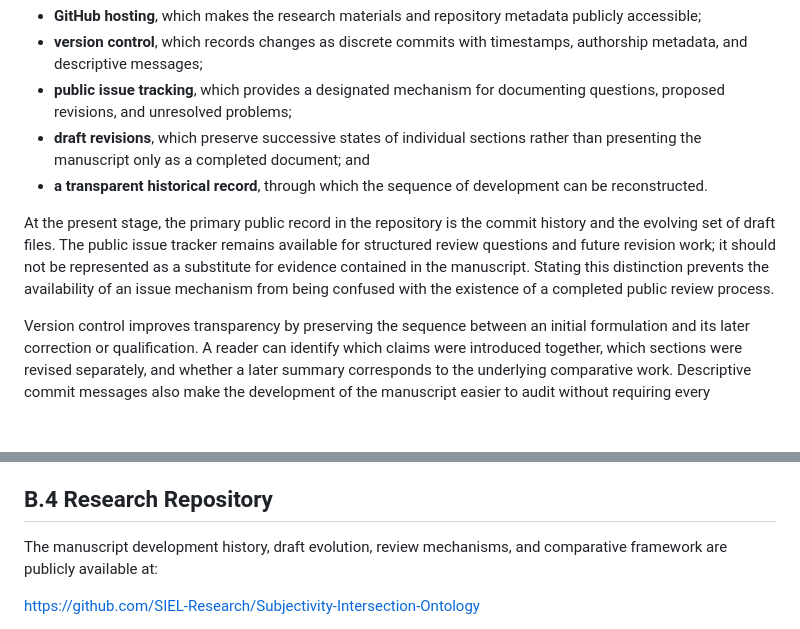
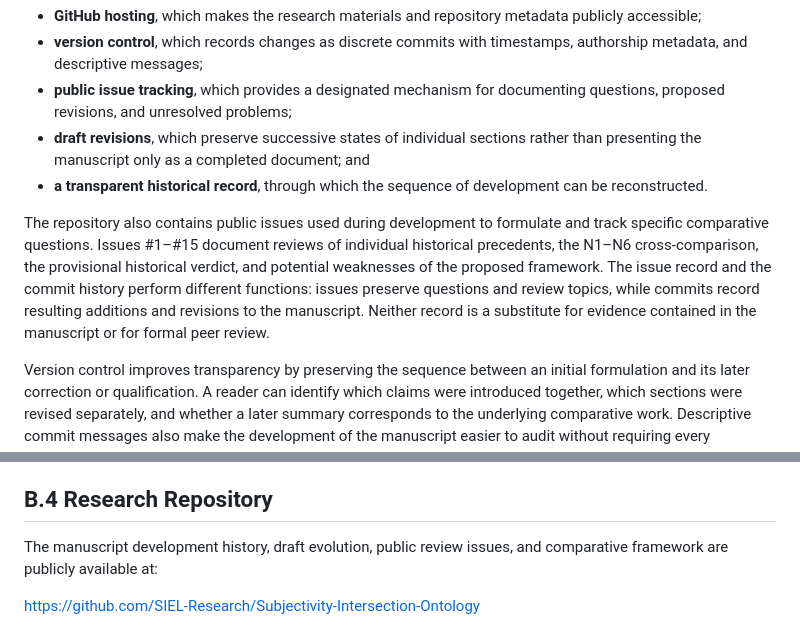
Before and after one commit to SIEL-Research/Subjectivity-Intersection-Ontology, a Markdown page: drafts/09-open-research-methodology.md, 2 parts joined by grey strips. Drawn GitHub-style; blank space fills up the shorter version.

Commit message:
Correct Appendix B public issue record

```diff
--- a/drafts/09-open-research-methodology.md
+++ b/drafts/09-open-research-methodology.md
@@ -20,7 +20,7 @@ Manuscript development used GitHub as the public environment for version control
 - **draft revisions**, which preserve successive states of individual sections rather than presenting the manuscript only as a completed document; and
 - **a transparent historical record**, through which the sequence of development can be reconstructed.
 
-At the present stage, the primary public record in the repository is the commit history and the evolving set of draft files. The public issue tracker remains available for structured review questions and future revision work; it should not be represented as a substitute for evidence contained in the manuscript. Stating this distinction prevents the availability of an issue mechanism from being confused with the existence of a completed public review process.
+The repository also contains public issues used during development to formulate and track specific comparative questions. Issues #1–#15 document reviews of individual historical precedents, the N1–N6 cross-comparison, the provisional historical verdict, and potential weaknesses of the proposed framework. The issue record and the commit history perform different functions: issues preserve questions and review topics, while commits record resulting additions and revisions to the manuscript. Neither record is a substitute for evidence contained in the manuscript or for formal peer review.
 
 Version control improves transparency by preserving the sequence between an initial formulation and its later correction or qualification. A reader can identify which claims were introduced together, which sections were revised separately, and whether a later summary corresponds to the underlying comparative work. Descriptive commit messages also make the development of the manuscript easier to audit without requiring every intermediate file to be treated as authoritative.
 
@@ -40,7 +40,7 @@ Open review is therefore treated here as complementary to conventional review. I
 
 ## B.4 Research Repository
 
-The manuscript development history, draft evolution, review mechanisms, and comparative framework are publicly available at:
+The manuscript development history, draft evolution, public review issues, and comparative framework are publicly available at:
 
 [https://github.com/SIEL-Research/Subjectivity-Intersection-Ontology](https://github.com/SIEL-Research/Subjectivity-Intersection-Ontology)
 
```
